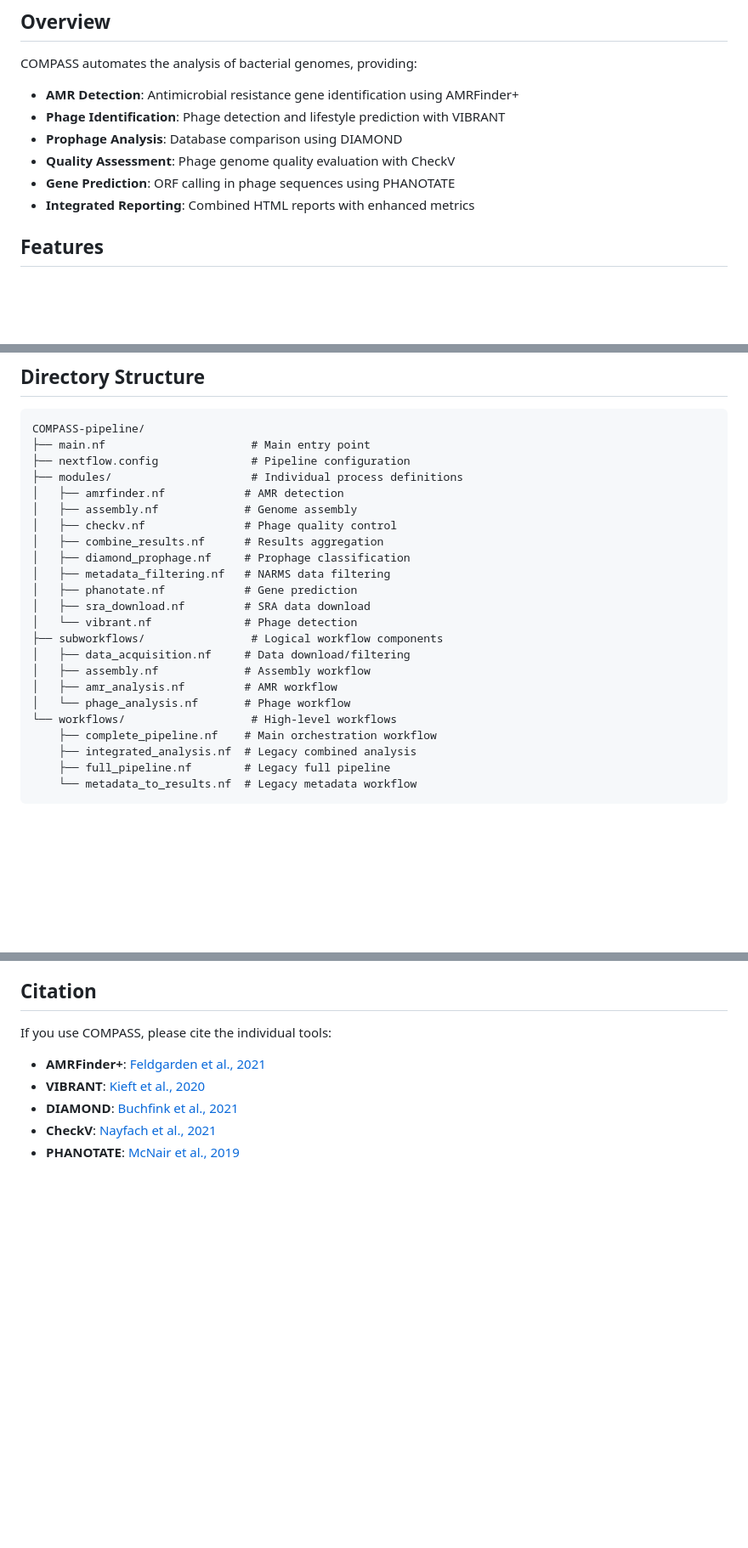
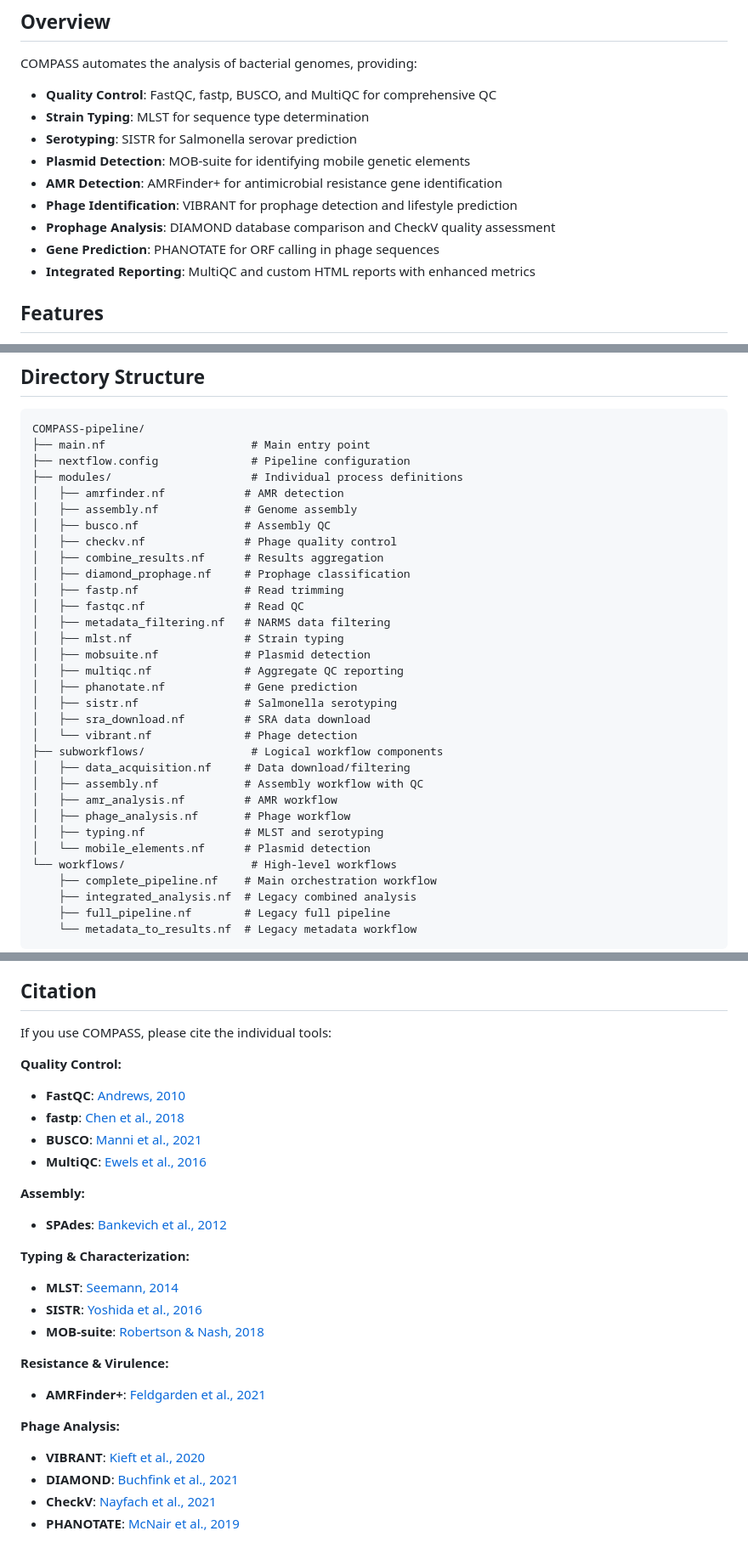
Before and after one commit to tdoerks/COMPASS-pipeline, a Markdown page: README.md, 3 parts joined by grey strips. Shown at 85% size. Drawn GitHub-style; blank space fills up the shorter version.

```diff
--- a/README.md
+++ b/README.md
@@ -7,12 +7,15 @@ An integrated Nextflow pipeline for comprehensive bacterial genomic analysis com
 ## Overview
 
 COMPASS automates the analysis of bacterial genomes, providing:
-- **AMR Detection**: Antimicrobial resistance gene identification using AMRFinder+
-- **Phage Identification**: Phage detection and lifestyle prediction with VIBRANT
-- **Prophage Analysis**: Database comparison using DIAMOND
-- **Quality Assessment**: Phage genome quality evaluation with CheckV
-- **Gene Prediction**: ORF calling in phage sequences using PHANOTATE
-- **Integrated Reporting**: Combined HTML reports with enhanced metrics
+- **Quality Control**: FastQC, fastp, BUSCO, and MultiQC for comprehensive QC
+- **Strain Typing**: MLST for sequence type determination
+- **Serotyping**: SISTR for Salmonella serovar prediction
+- **Plasmid Detection**: MOB-suite for identifying mobile genetic elements
+- **AMR Detection**: AMRFinder+ for antimicrobial resistance gene identification
+- **Phage Identification**: VIBRANT for prophage detection and lifestyle prediction
+- **Prophage Analysis**: DIAMOND database comparison and CheckV quality assessment
+- **Gene Prediction**: PHANOTATE for ORF calling in phage sequences
+- **Integrated Reporting**: MultiQC and custom HTML reports with enhanced metrics
 
 ## Features
 
@@ -316,18 +368,27 @@ COMPASS-pipeline/
 ├── modules/                     # Individual process definitions
 │   ├── amrfinder.nf            # AMR detection
 │   ├── assembly.nf             # Genome assembly
+│   ├── busco.nf                # Assembly QC
 │   ├── checkv.nf               # Phage quality control
 │   ├── combine_results.nf      # Results aggregation
 │   ├── diamond_prophage.nf     # Prophage classification
+│   ├── fastp.nf                # Read trimming
+│   ├── fastqc.nf               # Read QC
 │   ├── metadata_filtering.nf   # NARMS data filtering
+│   ├── mlst.nf                 # Strain typing
+│   ├── mobsuite.nf             # Plasmid detection
+│   ├── multiqc.nf              # Aggregate QC reporting
 │   ├── phanotate.nf            # Gene prediction
+│   ├── sistr.nf                # Salmonella serotyping
 │   ├── sra_download.nf         # SRA data download
 │   └── vibrant.nf              # Phage detection
 ├── subworkflows/                # Logical workflow components
 │   ├── data_acquisition.nf     # Data download/filtering
-│   ├── assembly.nf             # Assembly workflow
+│   ├── assembly.nf             # Assembly workflow with QC
 │   ├── amr_analysis.nf         # AMR workflow
-│   └── phage_analysis.nf       # Phage workflow
+│   ├── phage_analysis.nf       # Phage workflow
+│   ├── typing.nf               # MLST and serotyping
+│   └── mobile_elements.nf      # Plasmid detection
 └── workflows/                   # High-level workflows
     ├── complete_pipeline.nf    # Main orchestration workflow
     ├── integrated_analysis.nf  # Legacy combined analysis
@@ -358,7 +419,24 @@ Edit `nextflow.config` to customize:
 
 If you use COMPASS, please cite the individual tools:
 
+**Quality Control:**
+- **FastQC**: [Andrews, 2010](https://www.bioinformatics.babraham.ac.uk/projects/fastqc/)
+- **fastp**: [Chen et al., 2018](https://doi.org/10.1093/bioinformatics/bty560)
+- **BUSCO**: [Manni et al., 2021](https://doi.org/10.1007/978-1-4939-9173-0_14)
+- **MultiQC**: [Ewels et al., 2016](https://doi.org/10.1093/bioinformatics/btw354)
+
+**Assembly:**
+- **SPAdes**: [Bankevich et al., 2012](https://doi.org/10.1089/cmb.2012.0021)
+
+**Typing & Characterization:**
+- **MLST**: [Seemann, 2014](https://github.com/tseemann/mlst)
+- **SISTR**: [Yoshida et al., 2016](https://doi.org/10.1371/journal.pone.0147101)
+- **MOB-suite**: [Robertson & Nash, 2018](https://doi.org/10.1099/mgen.0.000206)
+
+**Resistance & Virulence:**
 - **AMRFinder+**: [Feldgarden et al., 2021](https://www.nature.com/articles/s41598-021-91456-0)
+
+**Phage Analysis:**
 - **VIBRANT**: [Kieft et al., 2020](https://microbiomejournal.biomedcentral.com/articles/10.1186/s40168-020-00990-y)
 - **DIAMOND**: [Buchfink et al., 2021](https://www.nature.com/articles/s41592-021-01101-x)
 - **CheckV**: [Nayfach et al., 2021](https://www.nature.com/articles/s41587-020-00774-7)
```
Also changed, not shown: other parts of README.md (+50 -1 lines).
